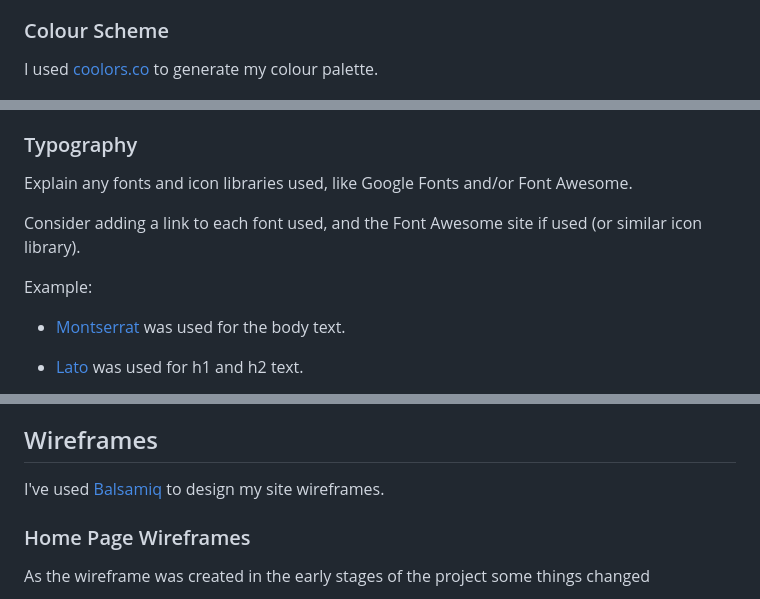
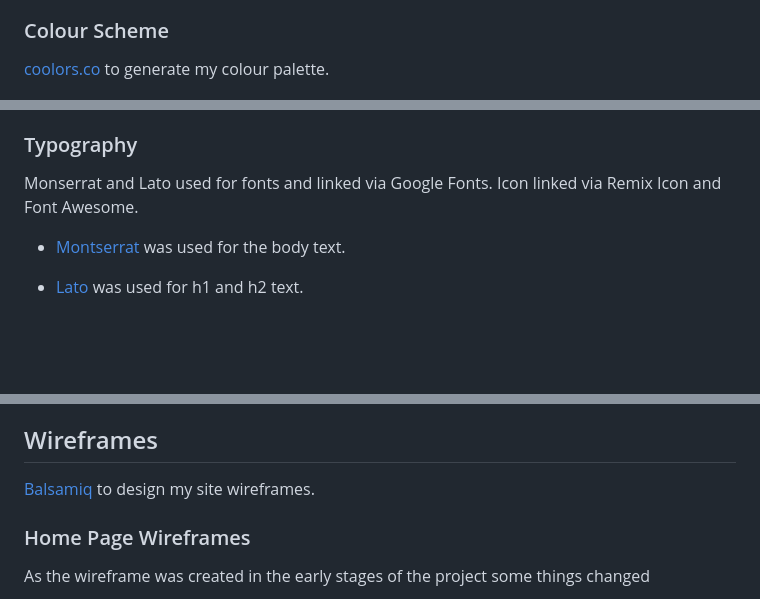
Before and after one commit to ogc1231/sample-pad, a Markdown page: README2.md, 3 parts joined by grey strips. Drawn GitHub-style; blank space fills up the shorter version.

Commit message:
Add space after headers

```diff
--- a/README2.md
+++ b/README2.md
@@ -11,7 +11,7 @@ The aim was to build an interactive front-end website which is repsonsive to the
 The design of the page of purposefully kept simple to make it has intuitive as possible for user to interact with website and to avoid distracting the user from the main purpose of the webpage.
 
 ### Colour Scheme
-I used [coolors.co](https://coolors.co/171717-ffffff-ff3939-777777-d3d3d3) to generate my colour palette.
+[coolors.co](https://coolors.co/171717-ffffff-ff3939-777777-d3d3d3) to generate my colour palette.
 
 ![screenshot](https://github.com/ogc1231/sample-pad/blob/main/documentation/testing/coolors.png)
 
@@ -23,11 +23,7 @@ I used [coolors.co](https://coolors.co/171717-ffffff-ff3939-777777-d3d3d3) to ge
 
 ### Typography
 
-Explain any fonts and icon libraries used, like Google Fonts and/or Font Awesome.
-
-Consider adding a link to each font used, and the Font Awesome site if used (or similar icon library).
-
-Example:
+Monserrat and Lato used for fonts and linked via Google Fonts. Icon linked via Remix Icon and Font Awesome.
 
 - [Montserrat](https://fonts.google.com/specimen/Montserrat) was used for the body text.
 
@@ -50,9 +46,11 @@ Example:
 - As a user, I want to be able to learn how to the sample pad.
 
 ## Wireframes
-I've used [Balsamiq](https://balsamiq.com/wireframes) to design my site wireframes.
+
+[Balsamiq](https://balsamiq.com/wireframes) to design my site wireframes.
 
 ### Home Page Wireframes
+
 As the wireframe was created in the early stages of the project some things changed
 
 ![Website preview](https://github.com/ogc1231/sample-pad/blob/main/documentation/wireframes/wireframe.png)
```
Also changed, not shown: other parts of README2.md (+10 -0 lines).
